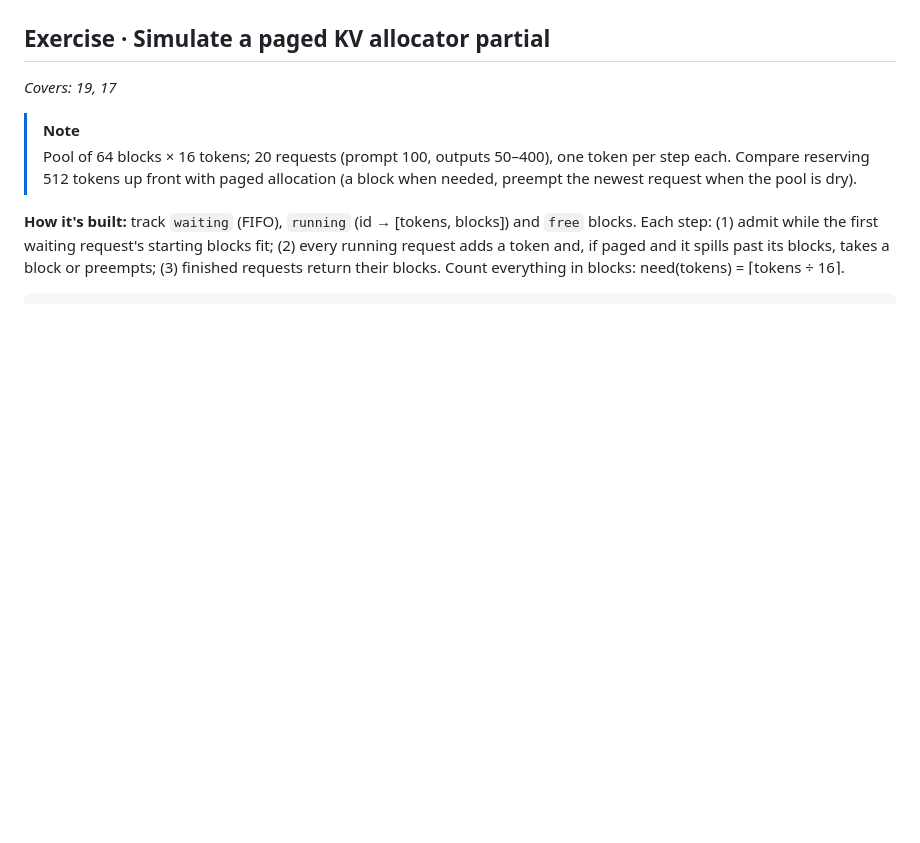
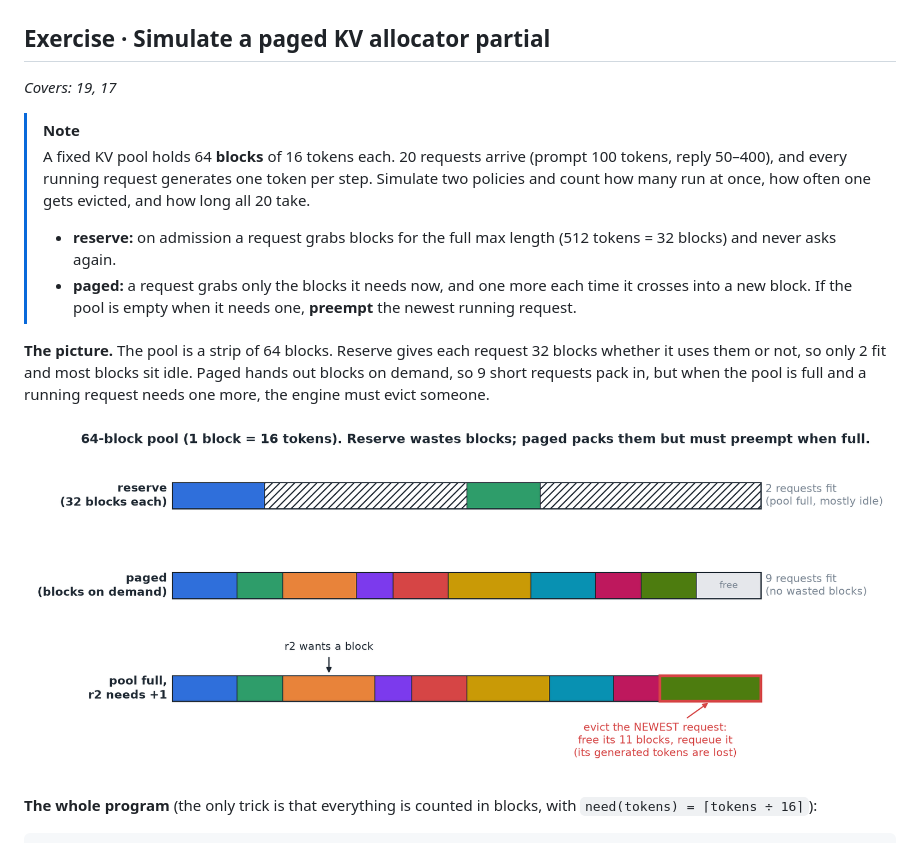
Before and after one commit to S1LV3RJ1NX/inference-engineering-notes, a Markdown page: exercises/18-19-revision-log.md, the part around one of its changes. GitHub-like rendering; pictures changed too: exercises/assets/18-19-paged-kv.png (added); blank space fills up the shorter version.

````diff
--- a/exercises/18-19-revision-log.md
+++ b/exercises/18-19-revision-log.md
@@ -73,8 +73,14 @@ The workload, not the model, sets the hardware bill. Levers: FP8 KV cache (2× t
 *Covers: 19, 17*
 
 > [!NOTE]
-> Pool of 64 blocks × 16 tokens; 20 requests (prompt 100, outputs 50–400), one token per step each. Compare reserving 512 tokens up front with paged allocation (a block when needed, preempt the newest request when the pool is dry).
+> A fixed KV pool holds 64 **blocks** of 16 tokens each. 20 requests arrive (prompt 100 tokens, reply 50–400), and every running request generates one token per step. Simulate two policies and count how many run at once, how often one gets evicted, and how long all 20 take.
+> - **reserve:** on admission a request grabs blocks for the full max length (512 tokens = 32 blocks) and never asks again.
+> - **paged:** a request grabs only the blocks it needs now, and one more each time it crosses into a new block. If the pool is empty when it needs one, **preempt** the newest running request.
 
-**How it's built:** track `waiting` (FIFO), `running` (id → [tokens, blocks]) and `free` blocks. Each step: (1) admit while the first waiting request's starting blocks fit; (2) every running request adds a token and, if paged and it spills past its blocks, takes a block or preempts; (3) finished requests return their blocks. Count everything in blocks: need(tokens) = ⌈tokens ÷ 16⌉.
+**The picture.** The pool is a strip of 64 blocks. Reserve gives each request 32 blocks whether it uses them or not, so only 2 fit and most blocks sit idle. Paged hands out blocks on demand, so 9 short requests pack in, but when the pool is full and a running request needs one more, the engine must evict someone.
+
+![Reserve vs paged KV allocation](assets/18-19-paged-kv.png)
+
+**The whole program** (the only trick is that everything is counted in blocks, with `need(tokens) = ⌈tokens ÷ 16⌉`):
 
 ```python
````
Also changed, not shown: other parts of exercises/18-19-revision-log.md (+63 -18 lines), 1 other file.
